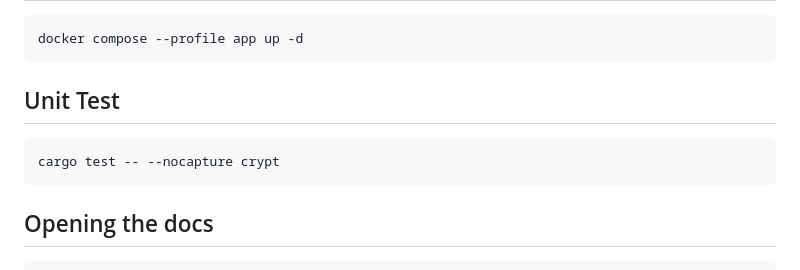
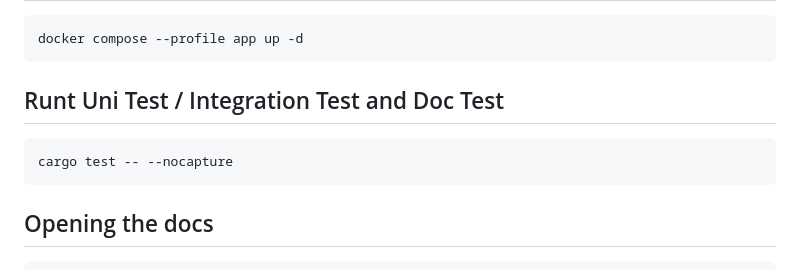
Before and after one commit to aimericsr/axum-demo, a Markdown page: README.md, the part around the change. GitHub-like rendering.

Commit message:
Update README.md with cargo test

````diff
--- a/README.md
+++ b/README.md
@@ -116,10 +116,10 @@ With that, we can correlate application traces with prometeuses metrics from kub
 docker compose --profile app up -d
 ```
 
-## Unit Test
+## Runt Uni Test / Integration Test and Doc Test
 
 ```sh
-cargo test -- --nocapture crypt
+cargo test -- --nocapture
 ```
 
 ## Opening the docs
````
